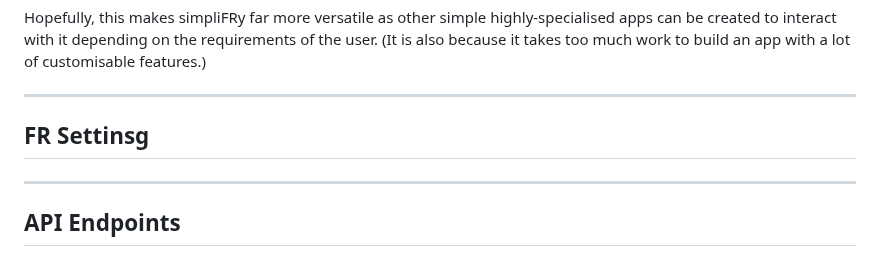
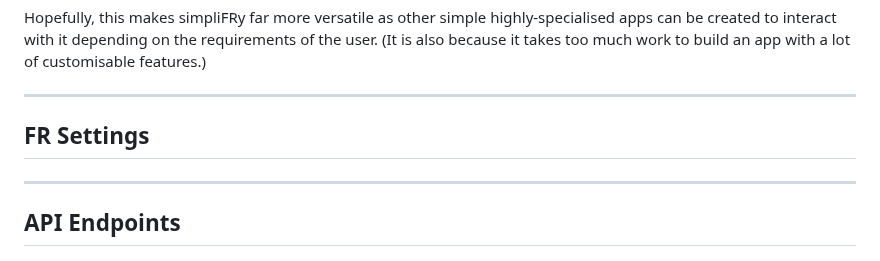
Before and after one commit to plainpotato/FR-FUSION, a Markdown page: simpliFRy/Developer Guide.md, the part around one of its changes. Drawn GitHub-style.

Commit message:
docs(simpliFRy): fixed some errors in the Developer Guide

```diff
--- a/simpliFRy/Developer Guide.md
+++ b/simpliFRy/Developer Guide.md
@@ -97,7 +97,7 @@ Hopefully, this makes simpliFRy far more versatile as other simple highly-specia
 
 ---
 
-## FR Settinsg
+## FR Settings
 
 
 ---
```
Also changed, not shown: other parts of simpliFRy/Developer Guide.md (+1 -1 lines).
